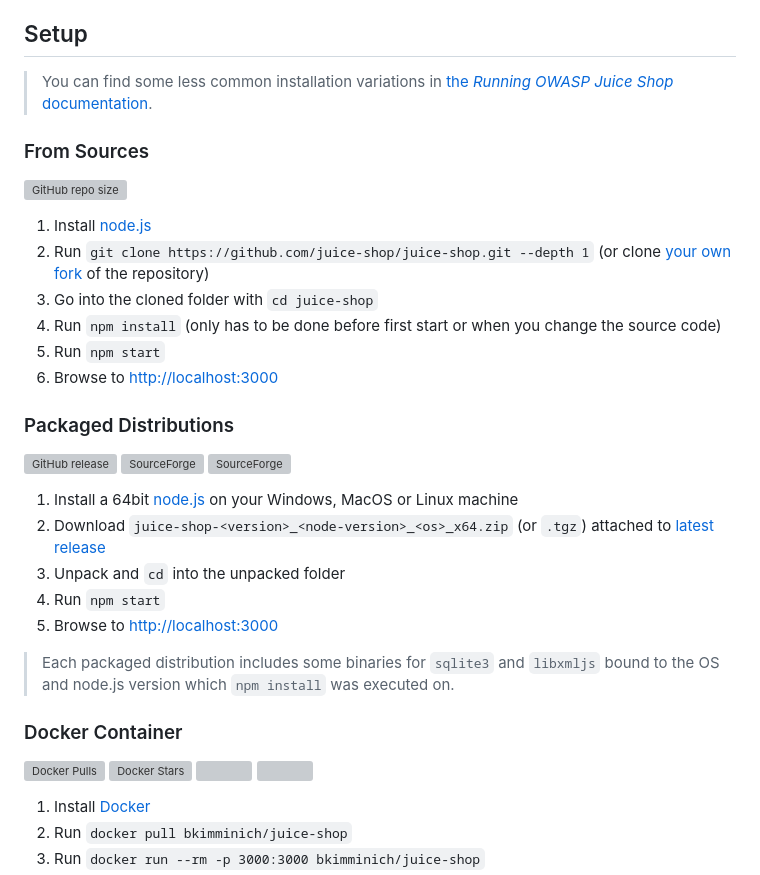
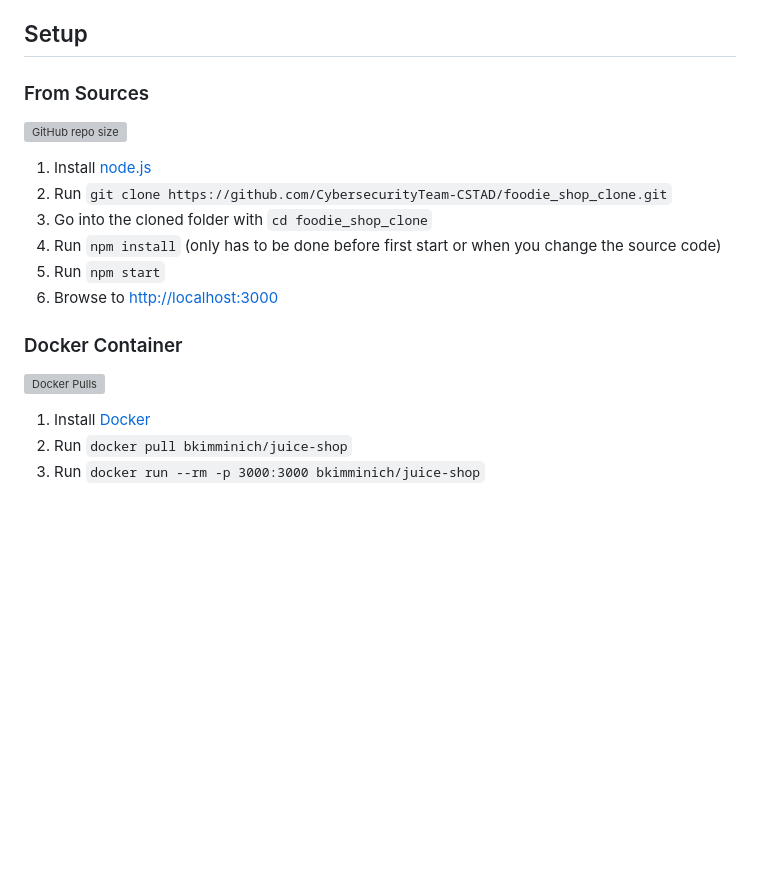
Before and after one commit to CybersecurityTeam-CSTAD/foodie_shop_clone, a Markdown page: README.md, the part around the change. Rendered like a GitHub page; blank space fills up the shorter version; grey boxes are pictures that could not be loaded.

```diff
--- a/README.md
+++ b/README.md
@@ -37,49 +37,20 @@ For a detailed introduction, full list of features and architecture overview ple
 - [Licensing](#licensing)
 
 ## Setup
-
-> You can find some less common installation variations in
-> [the _Running OWASP Juice Shop_ documentation](https://pwning.owasp-juice.shop/companion-guide/latest/part1/running.html).
-
 ### From Sources
 
 ![GitHub repo size](https://img.shields.io/github/repo-size/juice-shop/juice-shop.svg)
 
 1. Install [node.js](#nodejs-version-compatibility)
-2. Run `git clone https://github.com/juice-shop/juice-shop.git --depth 1` (or
-   clone [your own fork](https://github.com/juice-shop/juice-shop/fork)
-   of the repository)
-3. Go into the cloned folder with `cd juice-shop`
+2. Run `git clone https://github.com/CybersecurityTeam-CSTAD/foodie_shop_clone.git`
+3. Go into the cloned folder with `cd foodie_shop_clone`
 4. Run `npm install` (only has to be done before first start or when you change the source code)
 5. Run `npm start`
 6. Browse to <http://localhost:3000>
 
-### Packaged Distributions
-
-[![GitHub release](https://img.shields.io/github/downloads/juice-shop/juice-shop/total.svg)](https://github.com/juice-shop/juice-shop/releases/latest)
-[![SourceForge](https://img.shields.io/sourceforge/dm/juice-shop?label=sourceforge%20downloads)](https://sourceforge.net/projects/juice-shop/)
-[![SourceForge](https://img.shields.io/sourceforge/dt/juice-shop?label=sourceforge%20downloads)](https://sourceforge.net/projects/juice-shop/)
-
-1. Install a 64bit [node.js](#nodejs-version-compatibility) on your Windows, MacOS or Linux machine
-2. Download `juice-shop-<version>_<node-version>_<os>_x64.zip` (or
-   `.tgz`) attached to
-   [latest release](https://github.com/juice-shop/juice-shop/releases/latest)
-3. Unpack and `cd` into the unpacked folder
-4. Run `npm start`
-5. Browse to <http://localhost:3000>
-
-> Each packaged distribution includes some binaries for `sqlite3` and
-> `libxmljs` bound to the OS and node.js version which `npm install` was
-> executed on.
-
 ### Docker Container
 
-[![Docker Pulls](https://img.shields.io/docker/pulls/bkimminich/juice-shop.svg)](https://hub.docker.com/r/bkimminich/juice-shop)
-![Docker Stars](https://img.shields.io/docker/stars/bkimminich/juice-shop.svg)
-[![](https://images.microbadger.com/badges/image/bkimminich/juice-shop.svg)](https://microbadger.com/images/bkimminich/juice-shop
-"Get your own image badge on microbadger.com")
-[![](https://images.microbadger.com/badges/version/bkimminich/juice-shop.svg)](https://microbadger.com/images/bkimminich/juice-shop
-"Get your own version badge on microbadger.com")
+[![Docker Pulls](https://d36jcksde1wxzq.cloudfront.net/saas-mega/blueFingerprint.png?d=https%3A%2F%2Fd36jcksde1wxzq.cloudfront.net%2Fsaas-mega%2FblueFingerprint.png)](https://hub.docker.com/repository/docker/sokpheng001/cstad-shop/)
 
 1. Install [Docker](https://www.docker.com)
 2. Run `docker pull bkimminich/juice-shop`
```
